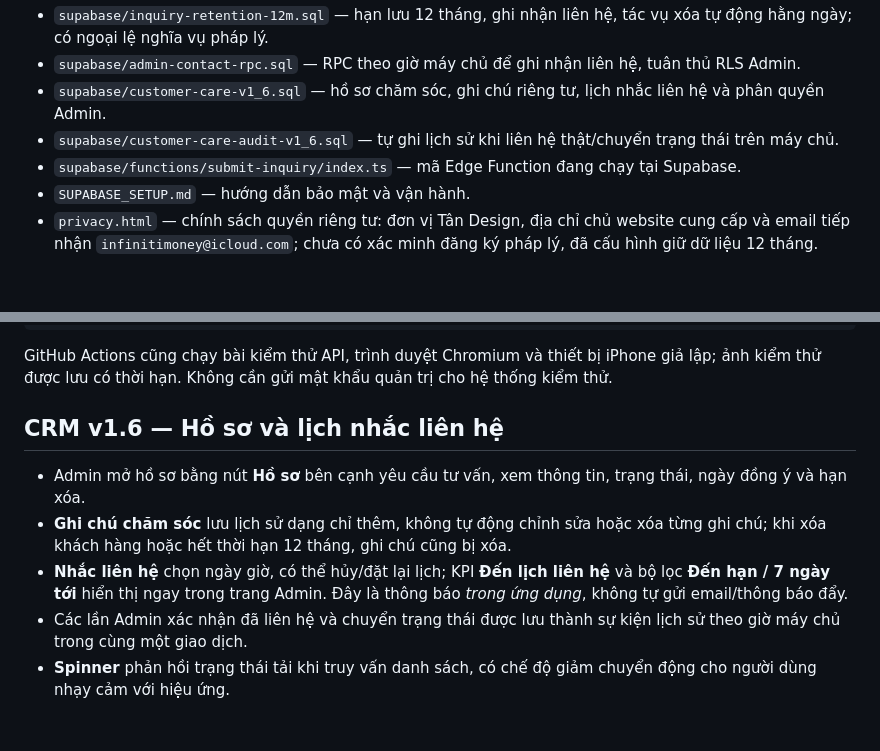
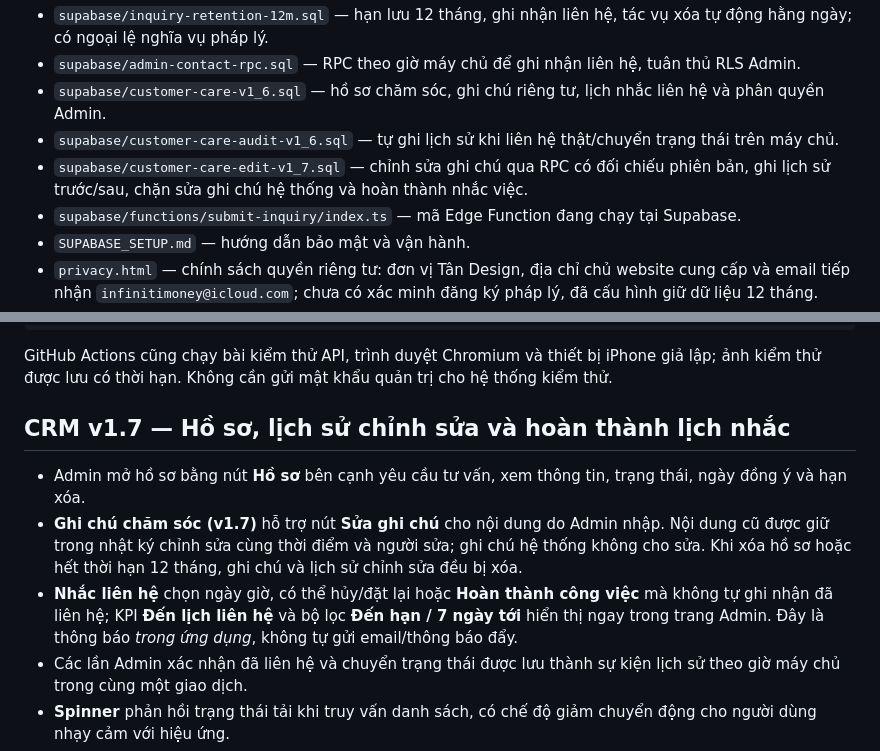
Before and after one commit to infiniti-money/Web-Design, a Markdown page: README.md, 2 parts joined by grey strips. GitHub-like rendering; blank space fills up the shorter version.

Commit message:
docs(crm): note editing with revision protection and complete follow-up workflow

```diff
--- a/README.md
+++ b/README.md
@@ -27,6 +27,7 @@ Website nội thất tiếng Việt, responsive, kết nối Supabase và GitHub
 - `supabase/admin-contact-rpc.sql` — RPC theo giờ máy chủ để ghi nhận liên hệ, tuân thủ RLS Admin.
 - `supabase/customer-care-v1_6.sql` — hồ sơ chăm sóc, ghi chú riêng tư, lịch nhắc liên hệ và phân quyền Admin.
 - `supabase/customer-care-audit-v1_6.sql` — tự ghi lịch sử khi liên hệ thật/chuyển trạng thái trên máy chủ.
+- `supabase/customer-care-edit-v1_7.sql` — chỉnh sửa ghi chú qua RPC có đối chiếu phiên bản, ghi lịch sử trước/sau, chặn sửa ghi chú hệ thống và hoàn thành nhắc việc.
 - `supabase/functions/submit-inquiry/index.ts` — mã Edge Function đang chạy tại Supabase.
 - `SUPABASE_SETUP.md` — hướng dẫn bảo mật và vận hành.
 - `privacy.html` — chính sách quyền riêng tư: đơn vị Tân Design, địa chỉ chủ website cung cấp và email tiếp nhận `infinitimoney@icloud.com`; chưa có xác minh đăng ký pháp lý, đã cấu hình giữ dữ liệu 12 tháng.
@@ -42,11 +43,11 @@ node --test tests/static.test.cjs tests/email-notification.test.cjs
 
 GitHub Actions cũng chạy bài kiểm thử API, trình duyệt Chromium và thiết bị iPhone giả lập; ảnh kiểm thử được lưu có thời hạn. Không cần gửi mật khẩu quản trị cho hệ thống kiểm thử.
 
-## CRM v1.6 — Hồ sơ và lịch nhắc liên hệ
+## CRM v1.7 — Hồ sơ, lịch sử chỉnh sửa và hoàn thành lịch nhắc
 
 - Admin mở hồ sơ bằng nút **Hồ sơ** bên cạnh yêu cầu tư vấn, xem thông tin, trạng thái, ngày đồng ý và hạn xóa.
-- **Ghi chú chăm sóc** lưu lịch sử dạng chỉ thêm, không tự động chỉnh sửa hoặc xóa từng ghi chú; khi xóa khách hàng hoặc hết thời hạn 12 tháng, ghi chú cũng bị xóa.
-- **Nhắc liên hệ** chọn ngày giờ, có thể hủy/đặt lại lịch; KPI **Đến lịch liên hệ** và bộ lọc **Đến hạn / 7 ngày tới** hiển thị ngay trong trang Admin. Đây là thông báo *trong ứng dụng*, không tự gửi email/thông báo đẩy.
+- **Ghi chú chăm sóc (v1.7)** hỗ trợ nút **Sửa ghi chú** cho nội dung do Admin nhập. Nội dung cũ được giữ trong nhật ký chỉnh sửa cùng thời điểm và người sửa; ghi chú hệ thống không cho sửa. Khi xóa hồ sơ hoặc hết thời hạn 12 tháng, ghi chú và lịch sử chỉnh sửa đều bị xóa.
+- **Nhắc liên hệ** chọn ngày giờ, có thể hủy/đặt lại hoặc **Hoàn thành công việc** mà không tự ghi nhận đã liên hệ; KPI **Đến lịch liên hệ** và bộ lọc **Đến hạn / 7 ngày tới** hiển thị ngay trong trang Admin. Đây là thông báo *trong ứng dụng*, không tự gửi email/thông báo đẩy.
 - Các lần Admin xác nhận đã liên hệ và chuyển trạng thái được lưu thành sự kiện lịch sử theo giờ máy chủ trong cùng một giao dịch.
 - **Spinner** phản hồi trạng thái tải khi truy vấn danh sách, có chế độ giảm chuyển động cho người dùng nhạy cảm với hiệu ứng.
 - Phần email vẫn để sau theo lựa chọn chủ website, không yêu cầu secret mới và không đổi gói Supabase.
```
